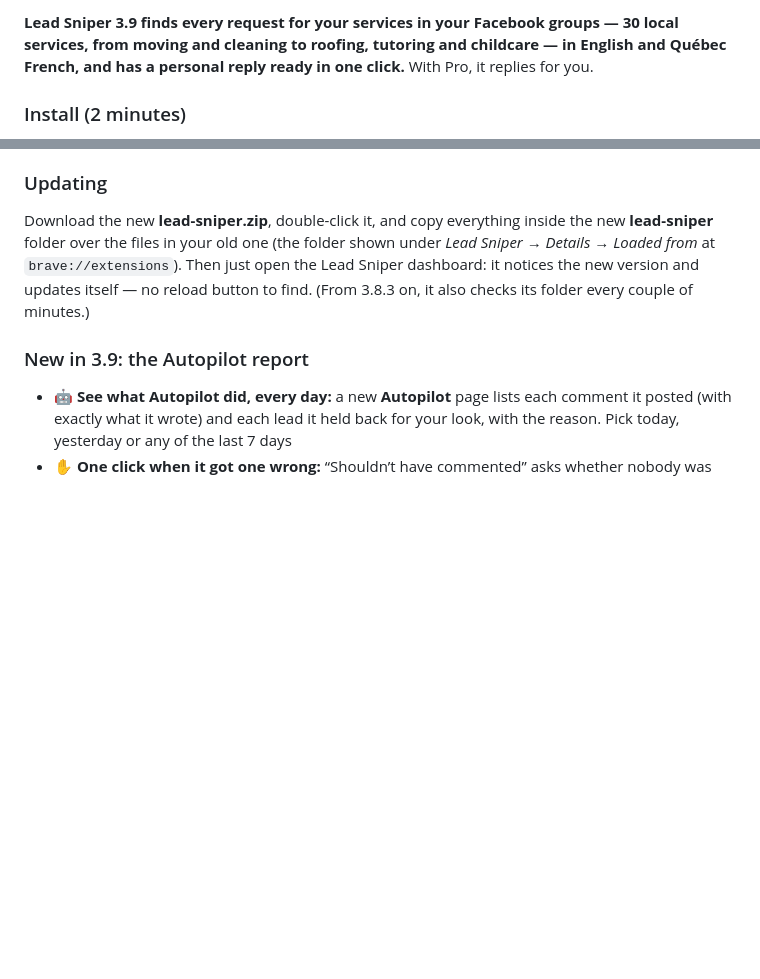
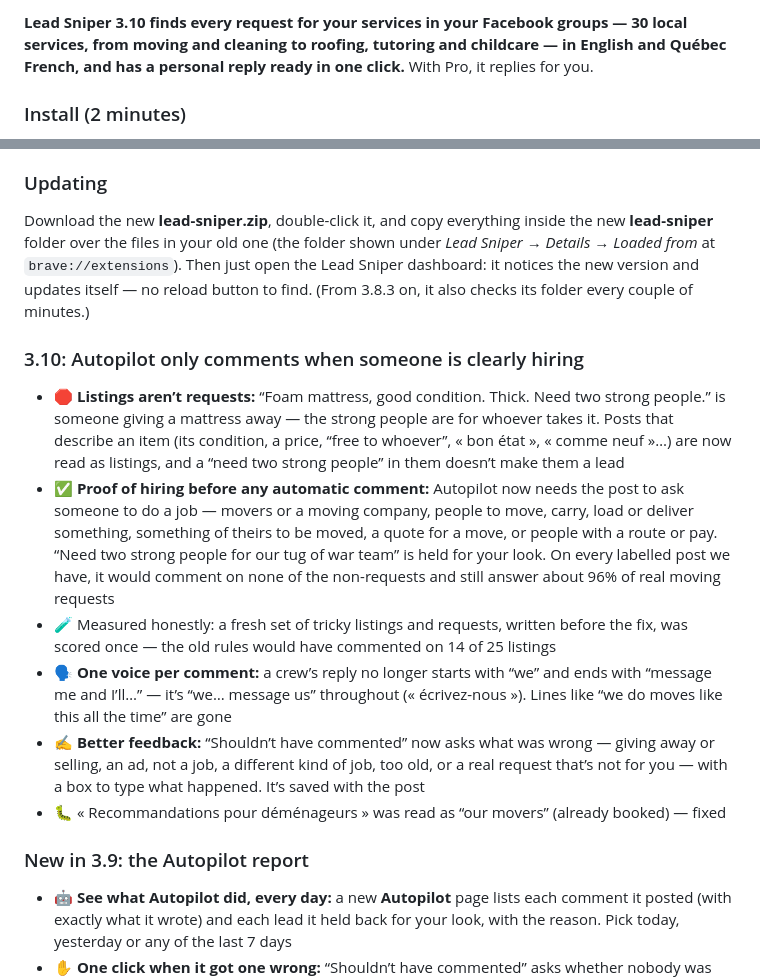
Before and after one commit to hurbiexss/leadsniper, a Markdown page: RELEASE.md, 2 parts joined by grey strips. Rendered like a GitHub page; blank space fills up the shorter version.

Commit message:
Lead Sniper 3.10: Autopilot only comments when someone is clearly hiring

```diff
--- a/RELEASE.md
+++ b/RELEASE.md
@@ -1,4 +1,4 @@
-**Lead Sniper 3.9 finds every request for your services in your Facebook groups — 30 local services, from moving and cleaning to roofing, tutoring and childcare — in English and Québec French, and has a personal reply ready in one click.** With Pro, it replies for you.
+**Lead Sniper 3.10 finds every request for your services in your Facebook groups — 30 local services, from moving and cleaning to roofing, tutoring and childcare — in English and Québec French, and has a personal reply ready in one click.** With Pro, it replies for you.
 
 ### Install (2 minutes)
 1. Download **lead-sniper.zip** below and double-click it. You get a folder called **lead-sniper** (the files are right inside it — there's no other folder to look for). Move it somewhere permanent, like Documents.
@@ -7,6 +7,14 @@
 
 ### Updating
 Download the new **lead-sniper.zip**, double-click it, and copy everything inside the new **lead-sniper** folder over the files in your old one (the folder shown under *Lead Sniper → Details → Loaded from* at `brave://extensions`). Then just open the Lead Sniper dashboard: it notices the new version and updates itself — no reload button to find. (From 3.8.3 on, it also checks its folder every couple of minutes.)
+
+### 3.10: Autopilot only comments when someone is clearly hiring
+- 🛑 **Listings aren’t requests:** “Foam mattress, good condition. Thick. Need two strong people.” is someone giving a mattress away — the strong people are for whoever takes it. Posts that describe an item (its condition, a price, “free to whoever”, « bon état », « comme neuf »…) are now read as listings, and a “need two strong people” in them doesn’t make them a lead
+- ✅ **Proof of hiring before any automatic comment:** Autopilot now needs the post to ask someone to do a job — movers or a moving company, people to move, carry, load or deliver something, something of theirs to be moved, a quote for a move, or people with a route or pay. “Need two strong people for our tug of war team” is held for your look. On every labelled post we have, it would comment on none of the non-requests and still answer about 96% of real moving requests
+- 🧪 Measured honestly: a fresh set of tricky listings and requests, written before the fix, was scored once — the old rules would have commented on 14 of 25 listings
+- 🗣️ **One voice per comment:** a crew’s reply no longer starts with “we” and ends with “message me and I’ll…” — it’s “we… message us” throughout (« écrivez-nous »). Lines like “we do moves like this all the time” are gone
+- ✍️ **Better feedback:** “Shouldn’t have commented” now asks what was wrong — giving away or selling, an ad, not a job, a different kind of job, too old, or a real request that’s not for you — with a box to type what happened. It’s saved with the post
+- 🐛 « Recommandations pour déménageurs » was read as “our movers” (already booked) — fixed
 
 ### New in 3.9: the Autopilot report
 - 🤖 **See what Autopilot did, every day:** a new **Autopilot** page lists each comment it posted (with exactly what it wrote) and each lead it held back for your look, with the reason. Pick today, yesterday or any of the last 7 days
```
